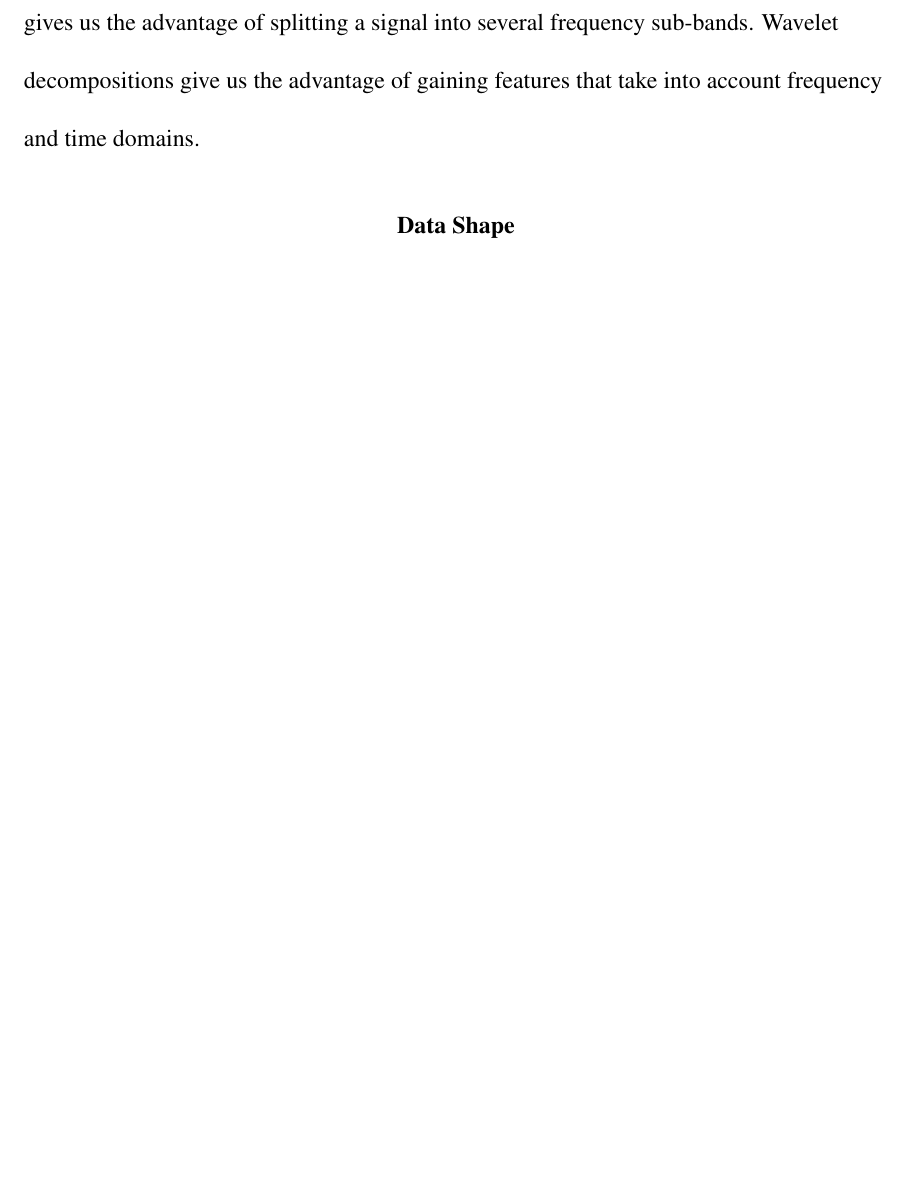
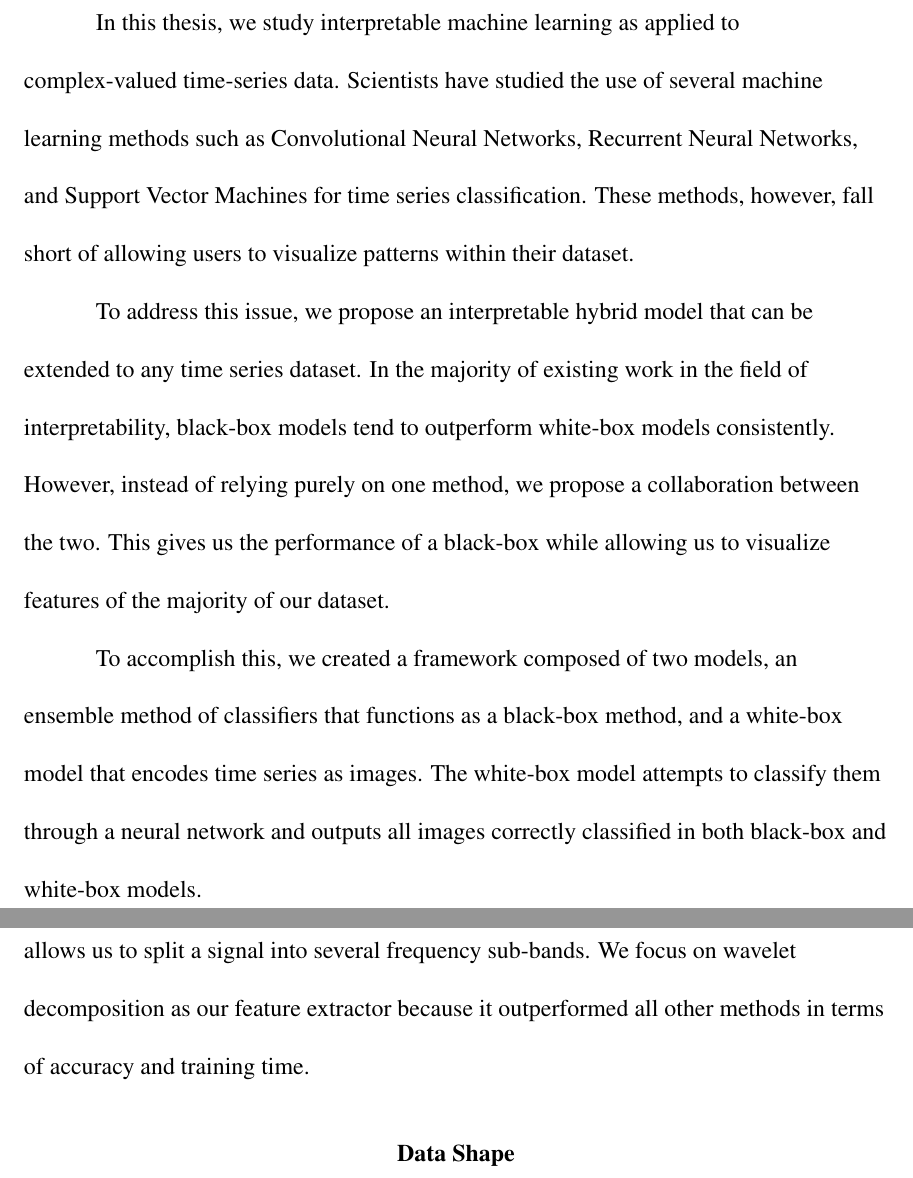
Before and after one commit to rubenrosales/hybrid_model, a LaTeX thesis (paper/main.tex): part of page 12 of 23 before the commit and two parts of pages 2 and 12 of 23 after it, the two joined at a grey line, cut at the place of the change, the shorter picture padded with empty space. Compiled offline with pdfLaTeX.

Commit message:
updated intro

```diff
--- a/paper/main.tex
+++ b/paper/main.tex
@@ -82,6 +82,11 @@
 
 % To address this issue, we propose an interpretable hybrid model that can be extended to any time series dataset. Our architecture is composed of two models, an ensemble method of classifiers that functions as a black-box method, and a white-box model that encodes time series as an image, attempts to classify them through a CNN, and outputs all images correctly classified in both black-box and white-box models.
 
+In this thesis, we study interpretable machine learning as applied to complex-valued time-series data. Scientists have studied the use of several machine learning methods such as Convolutional Neural Networks, Recurrent Neural Networks, and Support Vector Machines for time series classification. These methods, however, fall short of allowing users to visualize patterns within their dataset.
+
+To address this issue, we propose an interpretable hybrid model that can be extended to any time series dataset. In the majority of existing work in the field of interpretability, black-box models tend to outperform white-box models consistently. However, instead of relying purely on one method, we propose a collaboration between the two. This gives us the performance of a black-box while allowing us to visualize features of the majority of our dataset.
+
+To accomplish this, we created a framework composed of two models, an ensemble method of classifiers that functions as a black-box method, and a white-box model that encodes time series as images. The white-box model attempts to classify them through a neural network and outputs all images correctly classified in both black-box and white-box models.
 
 \addcontentsline{toc}{chapter}{Abstract}
 \chapter{Acknowledgments}
@@ -218,9 +223,7 @@ Wavelets are similar to the FT in which they deconstruct a signal using represen
 
 The use of wavelets is called the wavelet transform, which is a technique in which a signal is analyzed using different versions of a dilated and translated basis functions called the mother wavelet. There are two types of wavelet transformations, discrete and continuous. In this thesis, we focus on discrete. Discrete Wavelet Transform uses a discrete set of wavelet scales and translations which decompose the signal into a mutually orthogonal set of wavelets.
 
-We take advantage of wavelets by applying discrete wavelet transforms as a filter-bank, which means it is composed of cascading high-pass and low-pass filters. This gives us the advantage of splitting a signal into several frequency sub-bands. Wavelet decompositions give us the advantage of gaining features that take into account frequency and time domains.
-
-
+We take advantage of wavelets by applying discrete wavelet transforms as a filter-bank, which means it is composed of cascading high-pass and low-pass filters. This allows us to split a signal into several frequency sub-bands. We focus on wavelet decomposition as our feature extractor because it outperformed all other methods in terms of accuracy and training time.
 
 % Transformation 3: Wavelets
 
```
Also changed, not shown: paper/main.pdf, paper/main.tex (8 more changed lines), 3 other files.
